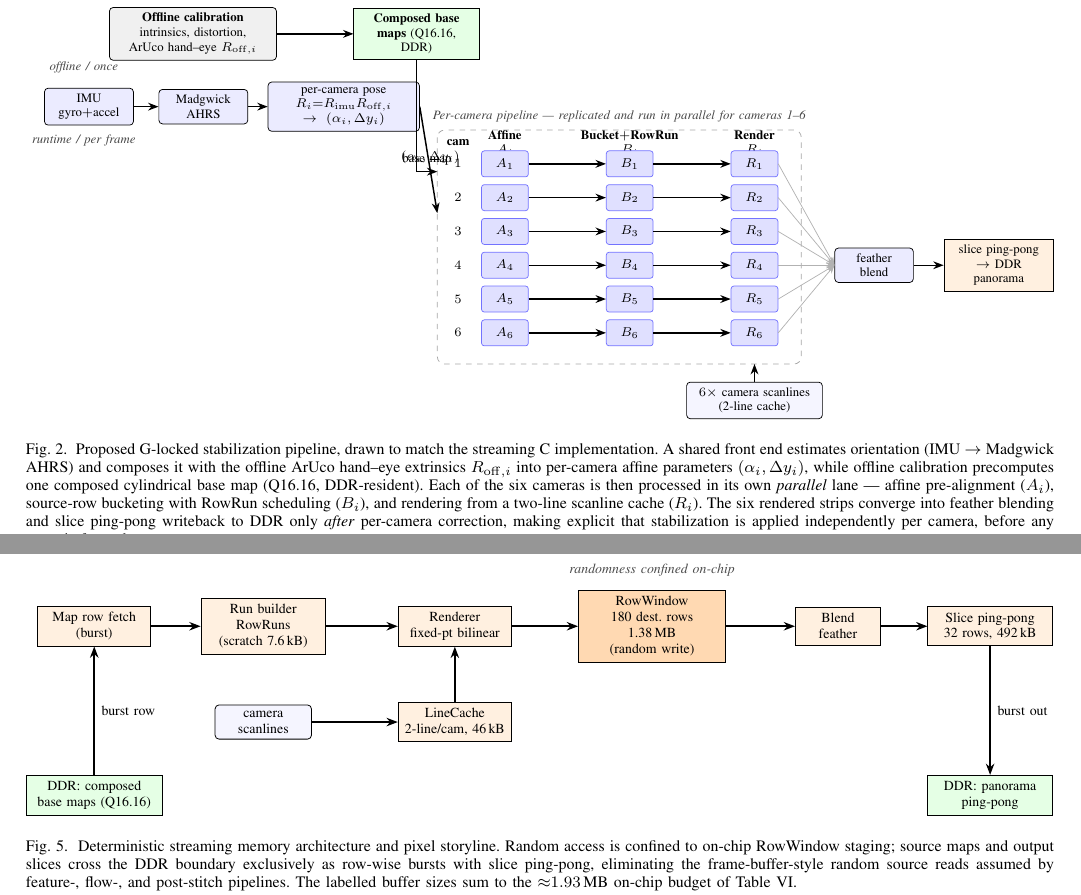
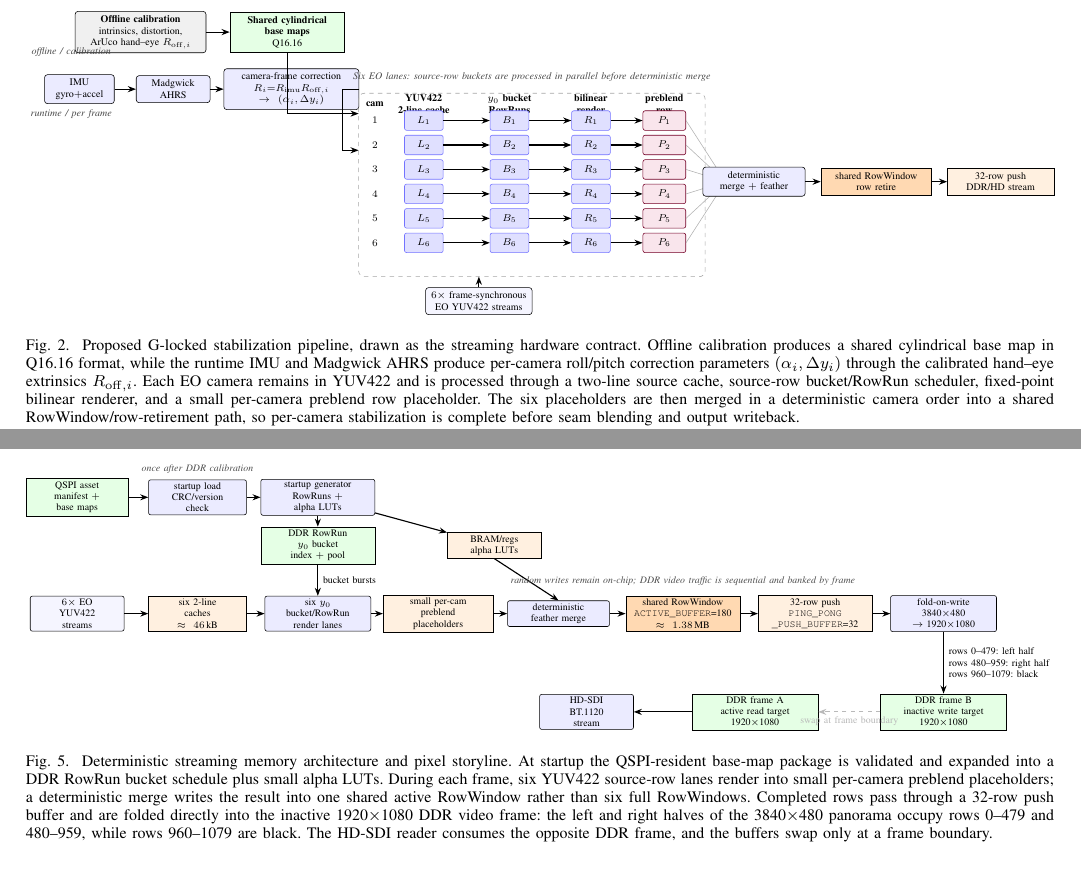
Before and after one commit to auuais/Glocked_Panorama_Stabilization_Article, a LaTeX paper (g_locked_panorama_stabilization.tex): two parts of pages 4 and 9 of 19, joined at a grey line, cut so that both start at the same text, the shorter picture padded with empty space. Compiled offline with pdfLaTeX.

Commit message:
Update streaming architecture figures

```diff
--- a/g_locked_panorama_stabilization.tex
+++ b/g_locked_panorama_stabilization.tex
@@ -170,48 +170,55 @@ An earlier proof-of-concept already formalized the sequence of undistortion, aff
 \resizebox{\textwidth}{!}{%
 \begin{tikzpicture}[>=Stealth,
    cell/.style={draw=blue!55, rounded corners=1.5pt, fill=blue!12,
-                minimum width=9mm, minimum height=5mm, font=\scriptsize, inner sep=1pt},
-   fin/.style={-{Stealth[length=1.6mm]}, draw=gray!60, thin}]
-  % ===== shared front-end =====
-  \node[blkoff, text width=30mm] (cal)  at (2.0,4.0) {\textbf{Offline calibration}\\ intrinsics, distortion,\\ ArUco hand--eye $R_{\mathrm{off},i}$};
-  \node[ddr,    text width=22mm] (maps) at (6.3,4.0) {\textbf{Composed base}\\ \textbf{maps} (Q16.16, DDR)};
-  \node[blk, text width=15mm] (imu)  at (0.0,2.6) {IMU\\ gyro$+$accel};
-  \node[blk, text width=15mm] (ahrs) at (2.2,2.6) {Madgwick\\ AHRS};
-  \node[blk, text width=27mm] (pose) at (4.9,2.6) {per-camera pose\\ $R_i{=}R_{\mathrm{imu}}R_{\mathrm{off},i}$\\ $\to(\alpha_i,\Delta y_i)$};
+                minimum width=9.5mm, minimum height=4.8mm, font=\scriptsize, inner sep=1pt},
+   pre/.style={draw=purple!60!black, rounded corners=1.5pt, fill=purple!10,
+               minimum width=10.5mm, minimum height=4.8mm, font=\scriptsize, inner sep=1pt},
+   fin/.style={-{Stealth[length=1.5mm]}, draw=gray!60, thin}]
+  % ===== offline and runtime front-end =====
+  \node[blkoff, text width=30mm] (cal)  at (1.7,3.55) {\textbf{Offline calibration}\\ intrinsics, distortion,\\ ArUco hand--eye $R_{\mathrm{off},i}$};
+  \node[ddr, text width=26mm] (maps) at (5.3,3.55) {\textbf{Shared cylindrical}\\ \textbf{base maps}\\ Q16.16};
+  \node[blk, text width=15mm] (imu)  at (0.2,2.15) {IMU\\ gyro$+$accel};
+  \node[blk, text width=16mm] (ahrs) at (2.5,2.15) {Madgwick\\ AHRS};
+  \node[blk, text width=31mm] (pose) at (5.4,2.15) {camera-frame correction\\ $R_i{=}R_{\mathrm{imu}}R_{\mathrm{off},i}$\\ $\to(\alpha_i,\Delta y_i)$};
   \draw[fl] (cal)--(maps);
   \draw[fl] (imu)--(ahrs);
   \draw[fl] (ahrs)--(pose);
-  \node[font=\scriptsize\itshape, gray!55!black] at (-0.1,3.35) {offline / once};
-  \node[font=\scriptsize\itshape, gray!55!black] at (-0.1,1.95) {runtime / per frame};
-  % ===== convergence: blend + output =====
-  \node[blk, text width=13mm] (bld) at (15.1,-0.45) {feather\\ blend};
-  \node[blkmem, text width=19mm] (out) at (17.5,-0.45) {slice ping-pong\\ $\to$ DDR panorama};
-  \draw[fl] (bld)--(out);
-  % ===== per-camera parallel container =====
-  \draw[dashed, rounded corners, draw=gray!70] (6.7,2.15) rectangle (13.7,-2.35);
-  \node[font=\scriptsize\itshape, gray!55!black] at (10.2,2.42)
-       {Per-camera pipeline --- replicated and run in parallel for cameras 1--6};
-  \node[font=\scriptsize\bfseries] at (7.1,1.9)  {cam};
-  \node[font=\scriptsize\bfseries, align=center] at (8.0,1.9)  {Affine\\ $A_i$};
-  \node[font=\scriptsize\bfseries, align=center] at (10.4,1.9) {Bucket$+$RowRun\\ $B_i$};
-  \node[font=\scriptsize\bfseries, align=center] at (12.8,1.9) {Render\\ $R_i$};
-  \foreach \i/\y in {1/1.5, 2/0.85, 3/0.2, 4/-0.45, 5/-1.1, 6/-1.75}{
-    \node[font=\scriptsize] at (7.1,\y) {$\i$};
-    \node[cell] (a\i) at (8.0,\y)  {$A_{\i}$};
-    \node[cell] (b\i) at (10.4,\y) {$B_{\i}$};
-    \node[cell] (r\i) at (12.8,\y) {$R_{\i}$};
-    \draw[fl] (a\i)--(b\i);
-    \draw[fl] (b\i)--(r\i);
-    \draw[fin] (r\i.east) -- (bld.west);
+  \node[font=\scriptsize\itshape, gray!55!black] at (0.0,3.05) {offline / calibration};
+  \node[font=\scriptsize\itshape, gray!55!black] at (0.0,1.55) {runtime / per frame};
+
+  % ===== per-camera parallel lanes =====
+  \draw[dashed, rounded corners, draw=gray!70] (7.05,2.05) rectangle (15.55,-2.45);
+  \node[font=\scriptsize\itshape, gray!55!black] at (11.3,2.45)
+       {Six EO lanes: source-row buckets are processed in parallel before deterministic merge};
+  \node[font=\scriptsize\bfseries] at (7.45,1.78) {cam};
+  \node[font=\scriptsize\bfseries, align=center] at (8.65,1.78) {YUV422\\ 2-line cache};
+  \node[font=\scriptsize\bfseries, align=center] at (10.75,1.78) {$y_0$ bucket\\ RowRuns};
+  \node[font=\scriptsize\bfseries, align=center] at (12.75,1.78) {bilinear\\ render};
+  \node[font=\scriptsize\bfseries, align=center] at (14.55,1.78) {preblend\\ row};
+  \foreach \i/\y in {1/1.38, 2/0.78, 3/0.18, 4/-0.42, 5/-1.02, 6/-1.62}{
+    \node[font=\scriptsize] at (7.45,\y) {$\i$};
+    \node[cell] (lc\i) at (8.65,\y) {$L_{\i}$};
+    \node[cell] (rr\i) at (10.75,\y) {$B_{\i}$};
+    \node[cell] (rn\i) at (12.75,\y) {$R_{\i}$};
+    \node[pre]  (pb\i) at (14.55,\y) {$P_{\i}$};
+    \draw[fl] (lc\i)--(rr\i);
+    \draw[fl] (rr\i)--(rn\i);
+    \draw[fl] (rn\i)--(pb\i);
+    \draw[fin] (pb\i.east) -- (16.05,-0.12);
   }
-  % ===== camera scanline source =====
-  \node[blk, fill=blue!4, text width=24mm] (cams) at (12.8,-3.05) {$6\times$ camera scanlines (2-line cache)};
-  \draw[fl] (cams) -- (12.8,-2.35);
-  % ===== broadcast buses into the parallel container =====
-  \draw[fl] (pose.east) -- node[above, font=\scriptsize, pos=0.6] {$(\alpha_i,\Delta y_i)$} (6.7,0.55);
-  \draw[fl] (maps.south) -- (6.3,1.35) -- node[above, font=\scriptsize, pos=0.5] {base map} (6.7,1.35);
+  \node[blk, fill=blue!4, text width=24mm] (cams) at (10.0,-3.05) {$6\times$ frame-synchronous\\ EO YUV422 streams};
+  \draw[fl] (cams.north) -- (10.0,-2.45);
+  \draw[fl] (pose.east) -- (6.65,2.15) -- (6.65,0.65) -- (7.05,0.65);
+  \draw[fl] (maps.south) -- (5.3,1.55) -- (7.05,1.55);
+
+  % ===== deterministic convergence and output =====
+  \node[blk, text width=23mm] (merge) at (16.75,-0.12) {deterministic\\ merge $+$ feather};
+  \node[blkmem, fill=orange!30, text width=25mm] (rw) at (19.75,-0.12) {shared RowWindow\\ row retire};
+  \node[blkmem, text width=24mm] (push) at (22.8,-0.12) {32-row push\\ DDR/HD stream};
+  \draw[fl] (merge)--(rw);
+  \draw[fl] (rw)--(push);
 \end{tikzpicture}}
-\caption{Proposed G-locked stabilization pipeline, drawn to match the streaming C implementation. A shared front end estimates orientation (IMU $\to$ Madgwick AHRS) and composes it with the offline ArUco hand--eye extrinsics $R_{\mathrm{off},i}$ into per-camera affine parameters $(\alpha_i,\Delta y_i)$, while offline calibration precomputes one composed cylindrical base map (Q16.16, DDR-resident). Each of the six cameras is then processed in its own \emph{parallel} lane --- affine pre-alignment ($A_i$), source-row bucketing with RowRun scheduling ($B_i$), and rendering from a two-line scanline cache ($R_i$). The six rendered strips converge into feather blending and slice ping-pong writeback to DDR only \emph{after} per-camera correction, making explicit that stabilization is applied independently per camera, before any seam is formed.}
+\caption{Proposed G-locked stabilization pipeline, drawn as the streaming hardware contract. Offline calibration produces a shared cylindrical base map in Q16.16 format, while the runtime IMU and Madgwick AHRS produce per-camera roll/pitch correction parameters $(\alpha_i,\Delta y_i)$ through the calibrated hand--eye extrinsics $R_{\mathrm{off},i}$. Each EO camera remains in YUV422 and is processed through a two-line source cache, source-row bucket/RowRun scheduler, fixed-point bilinear renderer, and a small per-camera preblend row placeholder. The six placeholders are then merged in a deterministic camera order into a shared RowWindow/row-retirement path, so per-camera stabilization is complete before seam blending and output writeback.}
 \label{fig:pipeline}
 \end{figure*}
 
@@ -508,26 +515,54 @@ This pipeline is deterministic, streamable, and mode-stable: the same memory mov
 \begin{figure*}[t]
 \centering
 \resizebox{\textwidth}{!}{%
-\begin{tikzpicture}[>=Stealth]
-  \node[blkmem, text width=18mm] (mf) at (0,0) {Map row fetch\\ (burst)};
-  \node[blkmem, text width=20mm] (rb) at (3.0,0) {Run builder\\ RowRuns\\ (scratch 7.6\,kB)};
-  \node[blkmem, text width=18mm] (rn) at (6.4,0) {Renderer\\ fixed-pt bilinear};
-  \node[blkmem, fill=orange!30, text width=24mm] (rw) at (9.9,0) {RowWindow\\ 180 dest.\ rows\\ 1.38\,MB (random write)};
-  \node[blkmem, text width=13mm] (bl) at (13.2,0) {Blend\\ feather};
-  \node[blkmem, text width=20mm] (sp) at (15.9,0) {Slice ping-pong\\ 32 rows, 492\,kB};
-  \node[blkmem, text width=18mm] (lc) at (6.4,-1.7) {LineCache\\ 2-line/cam, 46\,kB};
-  \node[blk, fill=blue!4, text width=15mm] (cam) at (3.0,-1.7) {camera\\ scanlines};
-  \node[ddr, text width=22mm] (din) at (0,-3.0) {DDR: composed\\ base maps (Q16.16)};
-  \node[ddr, text width=20mm] (dout) at (15.9,-3.0) {DDR: panorama\\ ping-pong};
-  % main datapath
-  \draw[fl] (mf)--(rb); \draw[fl] (rb)--(rn); \draw[fl] (rn)--(rw);
-  \draw[fl] (rw)--(bl); \draw[fl] (bl)--(sp);
-  \draw[fl] (cam)--(lc); \draw[fl] (lc)--(rn);
-  \draw[fl] (din) -- node[right, font=\scriptsize]{burst row} (mf);
-  \draw[fl] (sp) -- node[right, font=\scriptsize]{burst out} (dout);
-  \node[font=\scriptsize\itshape, gray!60!black] at (9.9,1.0) {randomness confined on-chip};
+\begin{tikzpicture}[>=Stealth,
+   tinyblk/.style={rectangle, rounded corners=1.5pt, draw=black, fill=blue!8,
+                   align=center, font=\scriptsize, inner sep=2pt, minimum height=5.5mm},
+   tinymem/.style={rectangle, sharp corners, draw=black, fill=orange!12,
+                   align=center, font=\scriptsize, inner sep=2pt, minimum height=5.5mm},
+   frameddr/.style={rectangle, sharp corners, draw=black, fill=green!10,
+                    align=center, font=\scriptsize, inner sep=2pt, minimum height=6mm}]
+  % ===== startup asset path =====
+  \node[frameddr, text width=24mm] (qspi) at (0.0,3.35) {QSPI asset\\ manifest $+$\\ base maps};
+  \node[tinyblk, text width=23mm] (load) at (3.0,3.35) {startup load\\ CRC/version\\ check};
+  \node[tinyblk, text width=27mm] (gen) at (6.0,3.35) {startup generator\\ RowRuns $+$\\ alpha LUTs};
+  \node[frameddr, text width=27mm] (sched) at (6.0,2.15) {DDR RowRun\\ $y_0$ bucket\\ index $+$ pool};
+  \node[tinymem, text width=22mm] (lut) at (10.4,2.15) {BRAM/regs\\ alpha LUTs};
+  \draw[fl] (qspi)--(load);
+  \draw[fl] (load)--(gen);
+  \draw[fl] (gen)--(sched);
+  \draw[fl] (gen)--(lut);
+  \node[font=\scriptsize\itshape, gray!60!black] at (3.0,4.05) {once after DDR calibration};
+
+  % ===== streaming frame path =====
+  \node[tinyblk, fill=blue!4, text width=22mm] (cam) at (0.0,0.45) {$6\times$ EO\\ YUV422\\ streams};
+  \node[tinymem, text width=23mm] (lc) at (3.0,0.45) {six 2-line\\ caches\\ $\approx46$\,kB};
+  \node[tinyblk, text width=25mm] (bucket) at (6.0,0.45) {six $y_0$\\ bucket/RowRun\\ render lanes};
+  \node[tinymem, text width=26mm] (pre) at (9.0,0.45) {small per-cam\\ preblend\\ placeholders};
+  \node[tinyblk, text width=24mm] (merge) at (12.0,0.45) {deterministic\\ feather merge};
+  \node[tinymem, fill=orange!30, text width=27mm] (rw) at (15.1,0.45) {shared RowWindow\\ \texttt{ACTIVE\_BUFFER}=180\\ $\approx1.38$\,MB};
+  \node[tinymem, text width=27mm] (push) at (18.4,0.45) {32-row push\\ \texttt{PING\_PONG}\\ \texttt{\_PUSH\_BUFFER}=32};
+  \node[tinyblk, text width=25mm] (fold) at (21.6,0.45) {fold-on-write\\ 3840$\times$480\\ $\to$ 1920$\times$1080};
+  \draw[fl] (cam)--(lc);
+  \draw[fl] (lc)--(bucket);
+  \draw[fl] (bucket)--(pre);
+  \draw[fl] (pre)--(merge);
+  \draw[fl] (merge)--(rw);
+  \draw[fl] (rw)--(push);
+  \draw[fl] (push)--(fold);
+  \draw[fl] (sched.south) -- node[right, font=\scriptsize] {bucket bursts} (bucket.north);
+  \draw[fl] (lut.south) -- (merge.north);
+
+  % ===== DDR video frame ping-pong =====
+  \node[frameddr, text width=30mm] (wrframe) at (21.6,-2.0) {DDR frame B\\ inactive write target\\ 1920$\times$1080};
+  \node[frameddr, text width=30mm] (rdframe) at (16.9,-2.0) {DDR frame A\\ active read target\\ 1920$\times$1080};
+  \node[tinyblk, text width=22mm] (hdsdi) at (12.7,-2.0) {HD-SDI\\ BT.1120\\ stream};
+  \draw[fl] (fold.south) -- node[right, font=\scriptsize, align=left] {rows 0--479: left half\\ rows 480--959: right half\\ rows 960--1079: black} (wrframe.north);
+  \draw[fl] (rdframe)--(hdsdi);
+  \draw[flf, dashed] (wrframe)-- node[below, font=\scriptsize] {swap at frame boundary} (rdframe);
+  \node[font=\scriptsize\itshape, gray!60!black] at (15.1,1.25) {random writes remain on-chip; DDR video traffic is sequential and banked by frame};
 \end{tikzpicture}}
-\caption{Deterministic streaming memory architecture and pixel storyline. Random access is confined to on-chip RowWindow staging; source maps and output slices cross the DDR boundary exclusively as row-wise bursts with slice ping-pong, eliminating the frame-buffer-style random source reads assumed by feature-, flow-, and post-stitch pipelines. The labelled buffer sizes sum to the ${\approx}1.93$\,MB on-chip budget of Table~\ref{tab:resources}.}
+\caption{Deterministic streaming memory architecture and pixel storyline. At startup the QSPI-resident base-map package is validated and expanded into a DDR RowRun bucket schedule plus small alpha LUTs. During each frame, six YUV422 source-row lanes render into small per-camera preblend placeholders; a deterministic merge writes the result into one shared active RowWindow rather than six full RowWindows. Completed rows pass through a 32-row push buffer and are folded directly into the inactive 1920$\times$1080 DDR video frame: the left and right halves of the 3840$\times$480 panorama occupy rows 0--479 and 480--959, while rows 960--1079 are black. The HD-SDI reader consumes the opposite DDR frame, and the buffers swap only at a frame boundary.}
 \label{fig:memory}
 \end{figure*}
 
```
